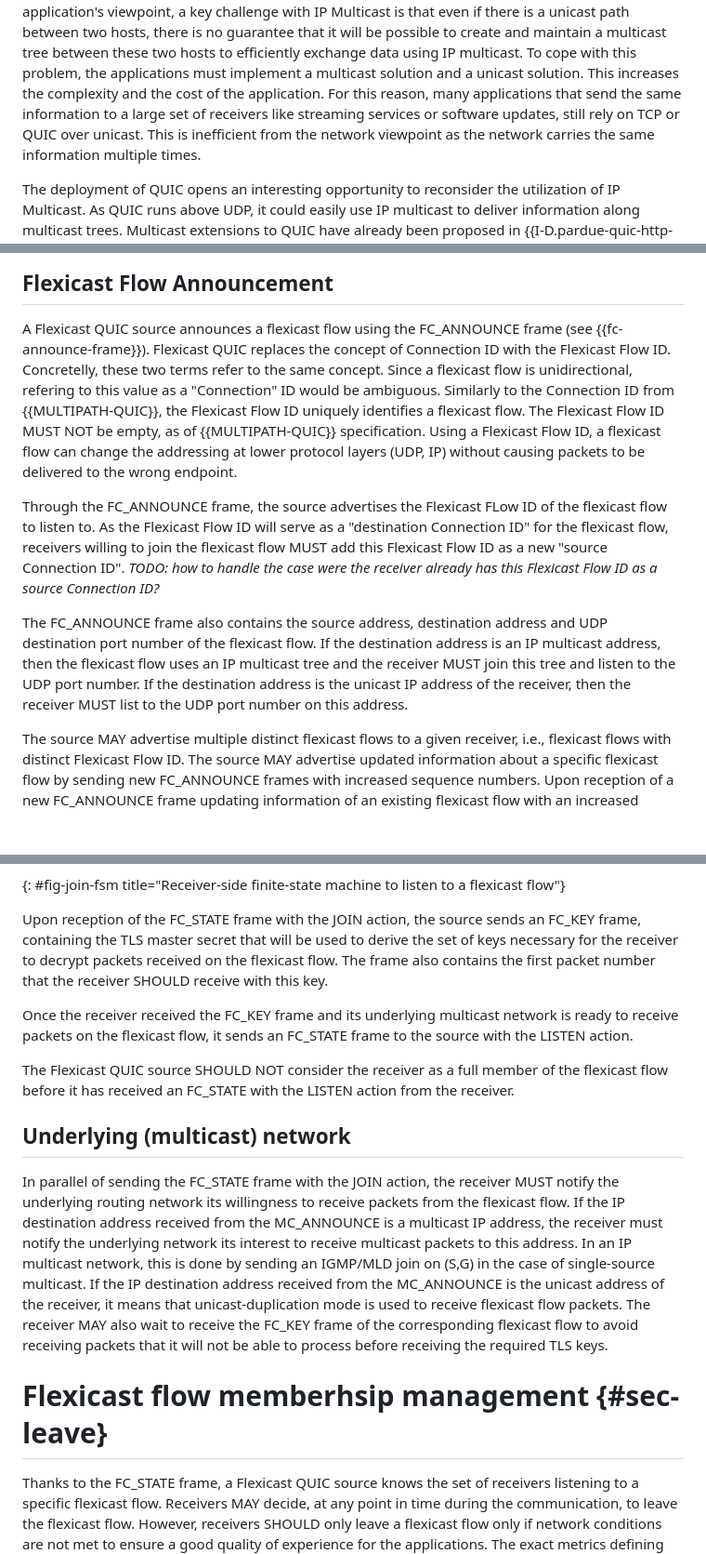
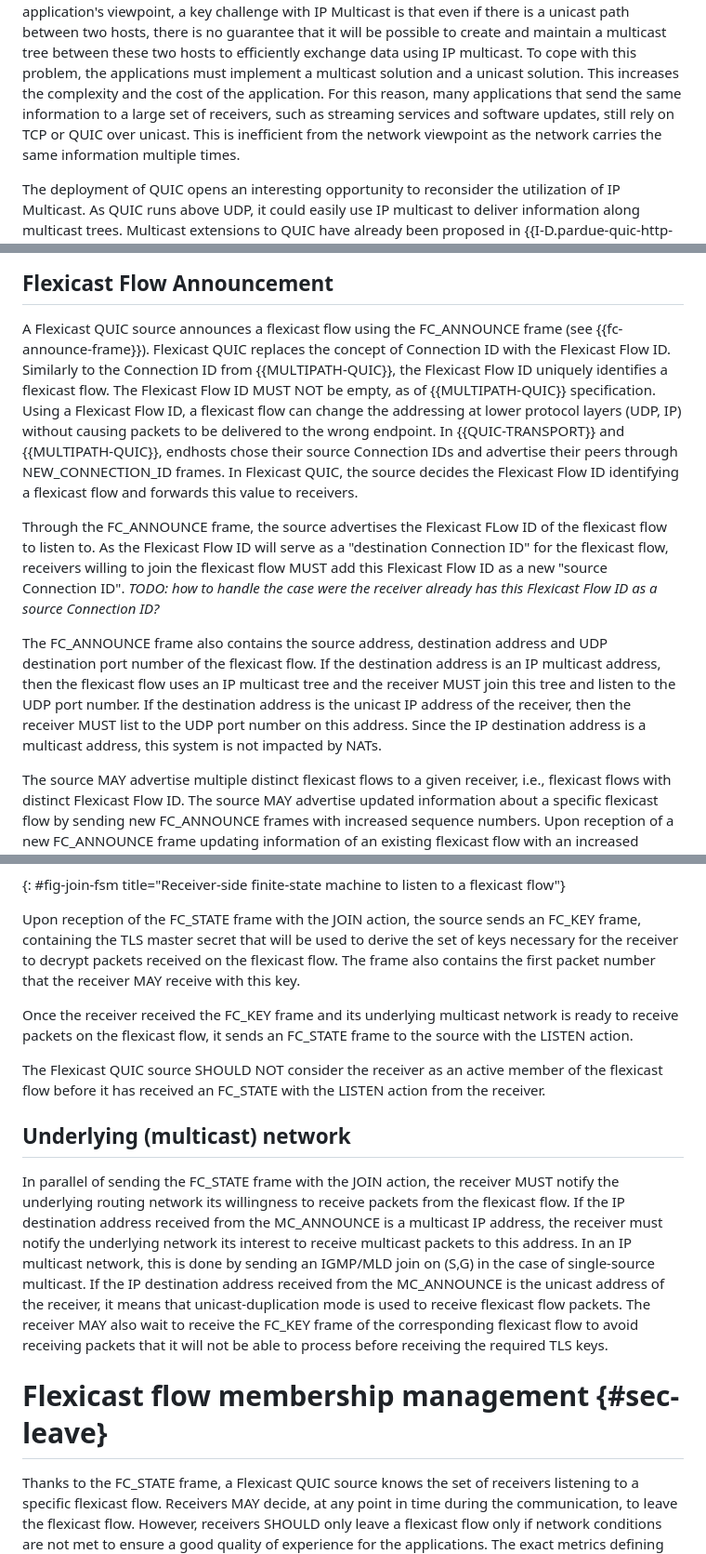
Before and after one commit to louisna/draft-navarre-quic-flexicast, a Markdown page: draft-navarre-quic-flexicast.md, 3 parts joined by grey strips. Shown at 93% size. Rendered like a GitHub page; blank space fills up the shorter version.

```diff
--- a/draft-navarre-quic-flexicast.md
+++ b/draft-navarre-quic-flexicast.md
@@ -83,8 +83,8 @@ data using IP multicast. To cope with this problem, the applications must
 implement a multicast solution and a unicast solution. This increases the
 complexity and the cost of the application.
 For this reason, many applications that send
-the same information to a large set of receivers like streaming services
-or software updates, still rely on TCP or QUIC over unicast. This is inefficient from
+the same information to a large set of receivers, such as streaming services
+and software updates, still rely on TCP or QUIC over unicast. This is inefficient from
 the network viewpoint as the network carries the same information multiple
 times.
 
@@ -325,9 +303,10 @@ FC_KEY              ------------->
 ## Flexicast Flow Announcement
 
 A Flexicast QUIC source announces a flexicast flow using the FC_ANNOUNCE frame (see {{fc-announce-frame}}).
-Flexicast QUIC replaces the concept of Connection ID with the Flexicast Flow ID. Concretelly, these two terms refer to the same concept.
-Since a flexicast flow is unidirectional, refering to this value as a "Connection" ID would be ambiguous.
+Flexicast QUIC replaces the concept of Connection ID with the Flexicast Flow ID.
 Similarly to the Connection ID from {{MULTIPATH-QUIC}}, the Flexicast Flow ID uniquely identifies a flexicast flow. The Flexicast Flow ID MUST NOT be empty, as of {{MULTIPATH-QUIC}} specification. Using a Flexicast Flow ID, a flexicast flow can change the addressing at lower protocol layers (UDP, IP) without causing packets to be delivered to the wrong endpoint.
+In {{QUIC-TRANSPORT}} and {{MULTIPATH-QUIC}}, endhosts chose their source Connection IDs and advertise their peers through NEW_CONNECTION_ID frames.
+In Flexicast QUIC, the source decides the Flexicast Flow ID identifying a flexicast flow and forwards this value to receivers.
 
 Through the FC_ANNOUNCE frame, the source advertises the Flexicast FLow ID of the flexicast flow to listen to.
 As the Flexicast Flow ID will serve as a "destination Connection ID" for the flexicast flow, receivers willing to join the flexicast flow MUST add this Flexicast Flow ID as a new "source Connection ID".
@@ -337,6 +316,7 @@ The FC_ANNOUNCE frame also contains the source address, destination address and
 flexicast flow. If the destination address is an IP multicast address, then the flexicast flow uses an IP multicast
 tree and the receiver MUST join this tree and listen to the UDP port number. If the destination address is the
 unicast IP address of the receiver, then the receiver MUST list to the UDP port number on this address.
+Since the IP destination address is a multicast address, this system is not impacted by NATs.
 
 The source MAY advertise multiple distinct flexicast flows to a given receiver, i.e., flexicast flows with
 distinct Flexicast Flow ID.
@@ -391,11 +371,11 @@ The receiver sends an FC_STATE frame with the Flexicast Flow ID of the flexicast
 {: #fig-join-fsm title="Receiver-side finite-state machine to listen to a flexicast flow"}
 
 Upon reception of the FC_STATE frame with the JOIN action, the source sends an FC_KEY frame, containing the TLS master secret that will be used to derive the set of keys necessary for the receiver to decrypt packets
-received on the flexicast flow. The frame also contains the first packet number that the receiver SHOULD receive with this key.
+received on the flexicast flow. The frame also contains the first packet number that the receiver MAY receive with this key.
 
 Once the receiver received the FC_KEY frame and its underlying multicast network is ready to receive packets on the flexicast flow, it sends an FC_STATE frame to the source with the LISTEN action.
 
-The Flexicast QUIC source SHOULD NOT consider the receiver as a full member of the flexicast flow before it has received an
+The Flexicast QUIC source SHOULD NOT consider the receiver as an active member of the flexicast flow before it has received an
 FC_STATE with the LISTEN action from the receiver.
 
 ## Underlying (multicast) network
@@ -407,7 +387,7 @@ If the IP destination address received from the MC_ANNOUNCE is the unicast addre
 The receiver MAY also wait to receive the FC_KEY frame of the corresponding flexicast flow to avoid
 receiving packets that it will not be able to process before receiving the required TLS keys.
 
-# Flexicast flow memberhsip management {#sec-leave}
+# Flexicast flow membership management {#sec-leave}
 
 Thanks to the FC_STATE frame, a Flexicast QUIC source knows the set of receivers listening to
 a specific flexicast flow. Receivers MAY decide, at any point in time during the communication,
```
Also changed, not shown: other parts of draft-navarre-quic-flexicast.md (+23 -45 lines).
